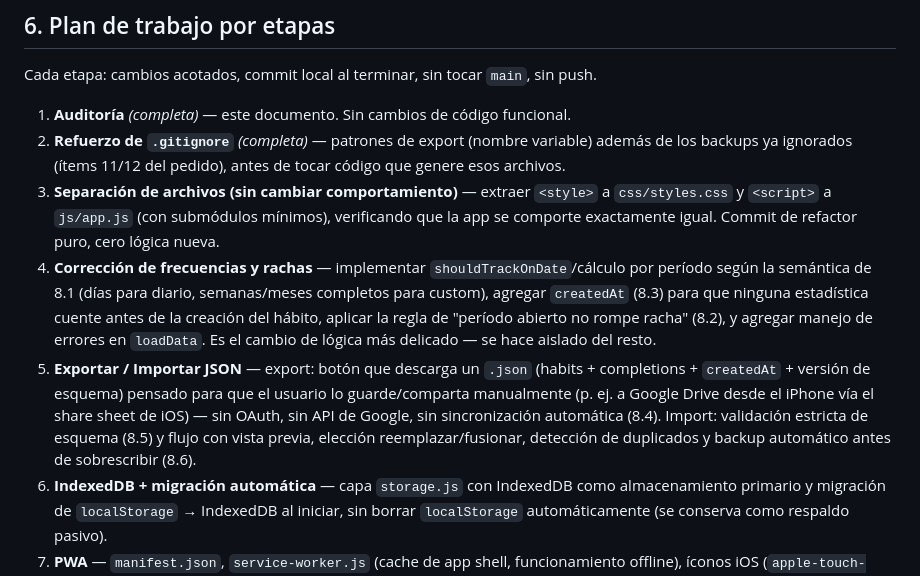
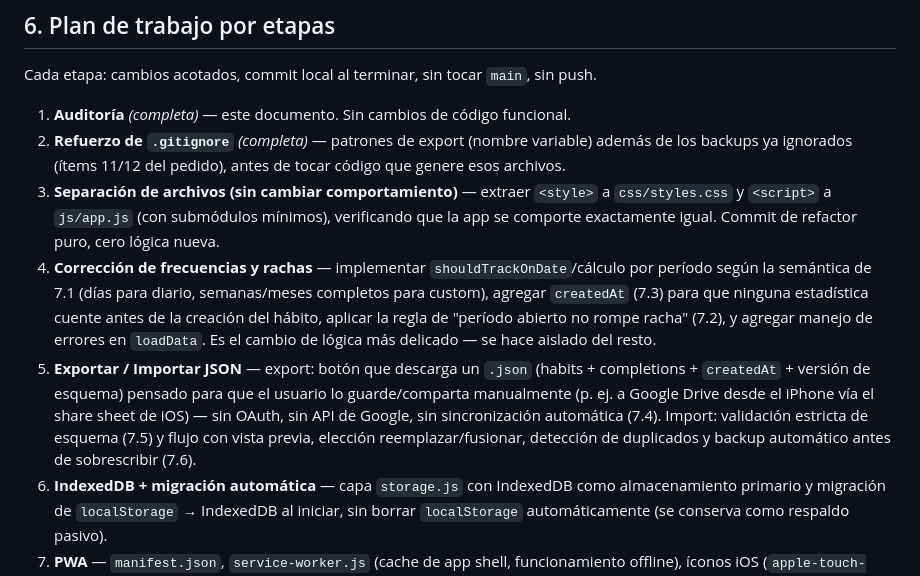
Before and after one commit to lautaropavez/habit-tracker, a Markdown page: HABIT_TRACKER_AUDIT.md, the part around one of its changes. GitHub-like rendering.

```diff
--- a/HABIT_TRACKER_AUDIT.md
+++ b/HABIT_TRACKER_AUDIT.md
@@ -137,8 +137,8 @@ Cada etapa: cambios acotados, commit local al terminar, sin tocar `main`, sin pu
 1. **Auditoría** *(completa)* — este documento. Sin cambios de código funcional.
 2. **Refuerzo de `.gitignore`** *(completa)* — patrones de export (nombre variable) además de los backups ya ignorados (ítems 11/12 del pedido), antes de tocar código que genere esos archivos.
 3. **Separación de archivos (sin cambiar comportamiento)** — extraer `<style>` a `css/styles.css` y `<script>` a `js/app.js` (con submódulos mínimos), verificando que la app se comporte exactamente igual. Commit de refactor puro, cero lógica nueva.
-4. **Corrección de frecuencias y rachas** — implementar `shouldTrackOnDate`/cálculo por período según la semántica de 8.1 (días para diario, semanas/meses completos para custom), agregar `createdAt` (8.3) para que ninguna estadística cuente antes de la creación del hábito, aplicar la regla de "período abierto no rompe racha" (8.2), y agregar manejo de errores en `loadData`. Es el cambio de lógica más delicado — se hace aislado del resto.
-5. **Exportar / Importar JSON** — export: botón que descarga un `.json` (habits + completions + `createdAt` + versión de esquema) pensado para que el usuario lo guarde/comparta manualmente (p. ej. a Google Drive desde el iPhone vía el share sheet de iOS) — sin OAuth, sin API de Google, sin sincronización automática (8.4). Import: validación estricta de esquema (8.5) y flujo con vista previa, elección reemplazar/fusionar, detección de duplicados y backup automático antes de sobrescribir (8.6).
+4. **Corrección de frecuencias y rachas** — implementar `shouldTrackOnDate`/cálculo por período según la semántica de 7.1 (días para diario, semanas/meses completos para custom), agregar `createdAt` (7.3) para que ninguna estadística cuente antes de la creación del hábito, aplicar la regla de "período abierto no rompe racha" (7.2), y agregar manejo de errores en `loadData`. Es el cambio de lógica más delicado — se hace aislado del resto.
+5. **Exportar / Importar JSON** — export: botón que descarga un `.json` (habits + completions + `createdAt` + versión de esquema) pensado para que el usuario lo guarde/comparta manualmente (p. ej. a Google Drive desde el iPhone vía el share sheet de iOS) — sin OAuth, sin API de Google, sin sincronización automática (7.4). Import: validación estricta de esquema (7.5) y flujo con vista previa, elección reemplazar/fusionar, detección de duplicados y backup automático antes de sobrescribir (7.6).
 6. **IndexedDB + migración automática** — capa `storage.js` con IndexedDB como almacenamiento primario y migración de `localStorage` → IndexedDB al iniciar, sin borrar `localStorage` automáticamente (se conserva como respaldo pasivo).
 7. **PWA** — `manifest.json`, `service-worker.js` (cache de app shell, funcionamiento offline), íconos iOS (`apple-touch-icon`, `apple-mobile-web-app-*`), verificación de instalación.
 8. **Script Python conversor de Loop Habit Tracker** — `tools/loop_habits_to_json.py`, standalone (sin tocar la app web), lee un SQLite de Loop Habit Tracker (esquema `Habits`/`Repetitions`) y genera un JSON compatible con el importador de la etapa 5. Sin dependencias externas (solo `sqlite3` de stdlib).
```
Also changed, not shown: other parts of HABIT_TRACKER_AUDIT.md (+10 -10 lines).
